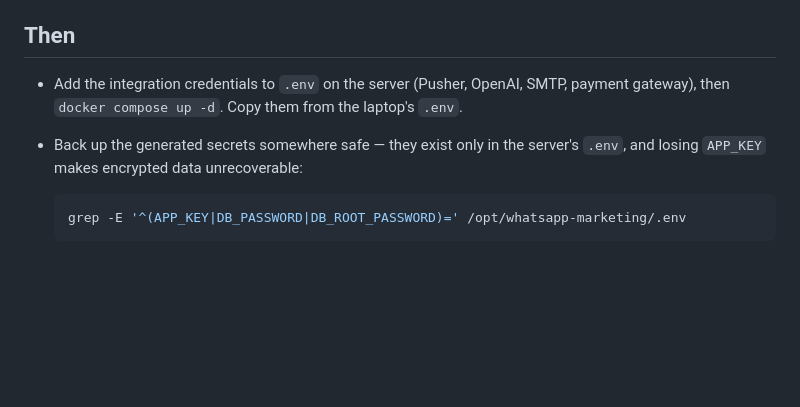
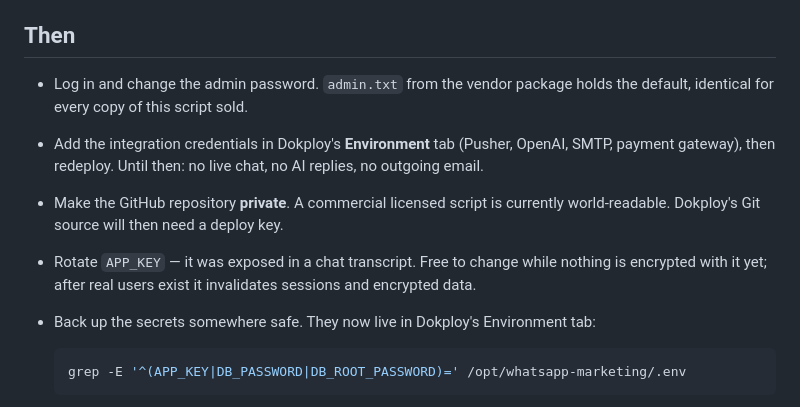
Before and after one commit to ABISHAIMWANJA/WhatsApp-Marketing, a Markdown page: NEXT-STEPS.md, the part around one of its changes. GitHub-like rendering; blank space fills up the shorter version.

````diff
--- a/NEXT-STEPS.md
+++ b/NEXT-STEPS.md
@@ -112,10 +135,17 @@ needs nothing extra.
 
 ## Then
 
-- Add the integration credentials to `.env` on the server (Pusher, OpenAI, SMTP,
-  payment gateway), then `docker compose up -d`. Copy them from the laptop's `.env`.
-- Back up the generated secrets somewhere safe — they exist only in the server's
-  `.env`, and losing `APP_KEY` makes encrypted data unrecoverable:
+- Log in and change the admin password. `admin.txt` from the vendor package holds
+  the default, identical for every copy of this script sold.
+- Add the integration credentials in Dokploy's **Environment** tab (Pusher, OpenAI,
+  SMTP, payment gateway), then redeploy. Until then: no live chat, no AI replies,
+  no outgoing email.
+- Make the GitHub repository **private**. A commercial licensed script is currently
+  world-readable. Dokploy's Git source will then need a deploy key.
+- Rotate `APP_KEY` — it was exposed in a chat transcript. Free to change while
+  nothing is encrypted with it yet; after real users exist it invalidates sessions
+  and encrypted data.
+- Back up the secrets somewhere safe. They now live in Dokploy's Environment tab:
 
   ```bash
   grep -E '^(APP_KEY|DB_PASSWORD|DB_ROOT_PASSWORD)=' /opt/whatsapp-marketing/.env
````
Also changed, not shown: other parts of NEXT-STEPS.md (+58 -26 lines).
